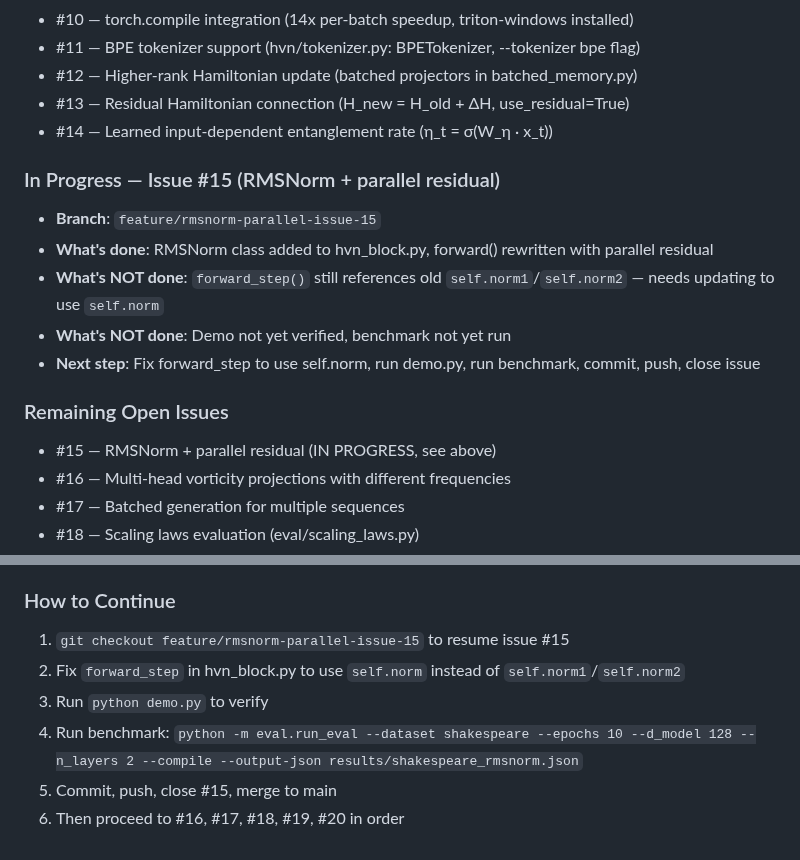
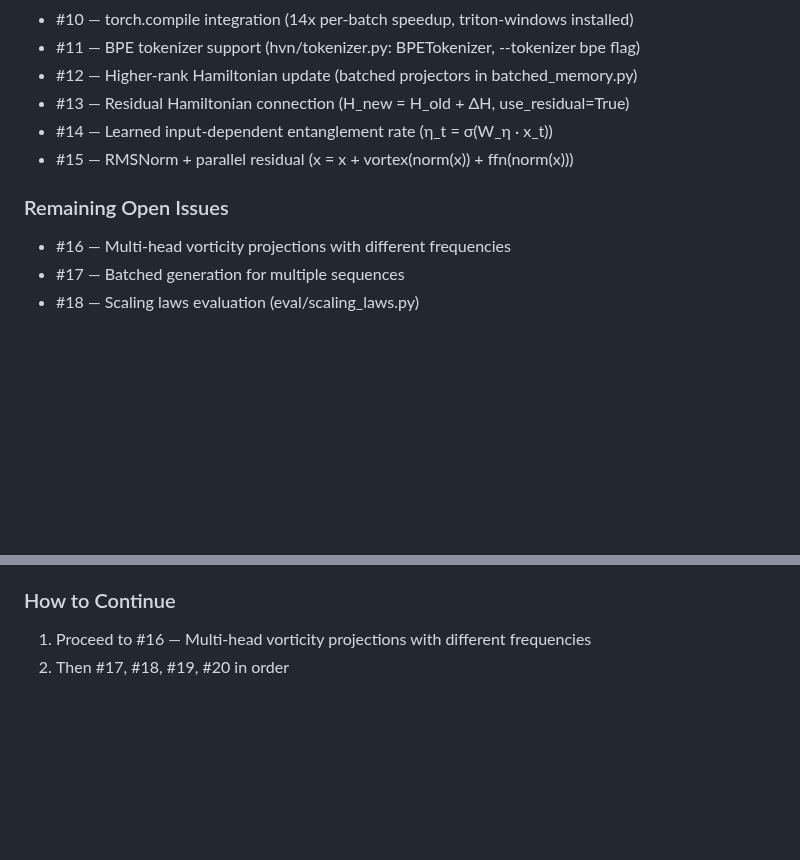
Before and after one commit to komaljeet/kramba-ai, a Markdown page: project_context.md, 2 parts joined by grey strips. GitHub-like rendering; blank space fills up the shorter version.

Commit message:
Update docs: mark issue #15 complete, update next steps

```diff
--- a/project_context.md
+++ b/project_context.md
@@ -78,16 +78,9 @@ evaluation MUST run on GPU — never on CPU.  The environment is pre-configured:
 - #12 — Higher-rank Hamiltonian update (batched projectors in batched_memory.py)
 - #13 — Residual Hamiltonian connection (H_new = H_old + ΔH, use_residual=True)
 - #14 — Learned input-dependent entanglement rate (η_t = σ(W_η · x_t))
-
-### In Progress — Issue #15 (RMSNorm + parallel residual)
-- **Branch**: `feature/rmsnorm-parallel-issue-15`
-- **What's done**: RMSNorm class added to hvn_block.py, forward() rewritten with parallel residual
-- **What's NOT done**: `forward_step()` still references old `self.norm1`/`self.norm2` — needs updating to use `self.norm`
-- **What's NOT done**: Demo not yet verified, benchmark not yet run
-- **Next step**: Fix forward_step to use self.norm, run demo.py, run benchmark, commit, push, close issue
+- #15 — RMSNorm + parallel residual (x = x + vortex(norm(x)) + ffn(norm(x)))
 
 ### Remaining Open Issues
-- #15 — RMSNorm + parallel residual (IN PROGRESS, see above)
 - #16 — Multi-head vorticity projections with different frequencies
 - #17 — Batched generation for multiple sequences
 - #18 — Scaling laws evaluation (eval/scaling_laws.py)
@@ -113,9 +106,5 @@ evaluation MUST run on GPU — never on CPU.  The environment is pre-configured:
 - SSM: 114.6s total, 10.6s/epoch, PPL 4.28
 
 ### How to Continue
-1. `git checkout feature/rmsnorm-parallel-issue-15` to resume issue #15
-2. Fix `forward_step` in hvn_block.py to use `self.norm` instead of `self.norm1`/`self.norm2`
-3. Run `python demo.py` to verify
-4. Run benchmark: `python -m eval.run_eval --dataset shakespeare --epochs 10 --d_model 128 --n_layers 2 --compile --output-json results/shakespeare_rmsnorm.json`
-5. Commit, push, close #15, merge to main
-6. Then proceed to #16, #17, #18, #19, #20 in order
+1. Proceed to #16 — Multi-head vorticity projections with different frequencies
+2. Then #17, #18, #19, #20 in order
```
Also changed, not shown: PLANNED.md (+6 -6 lines).
